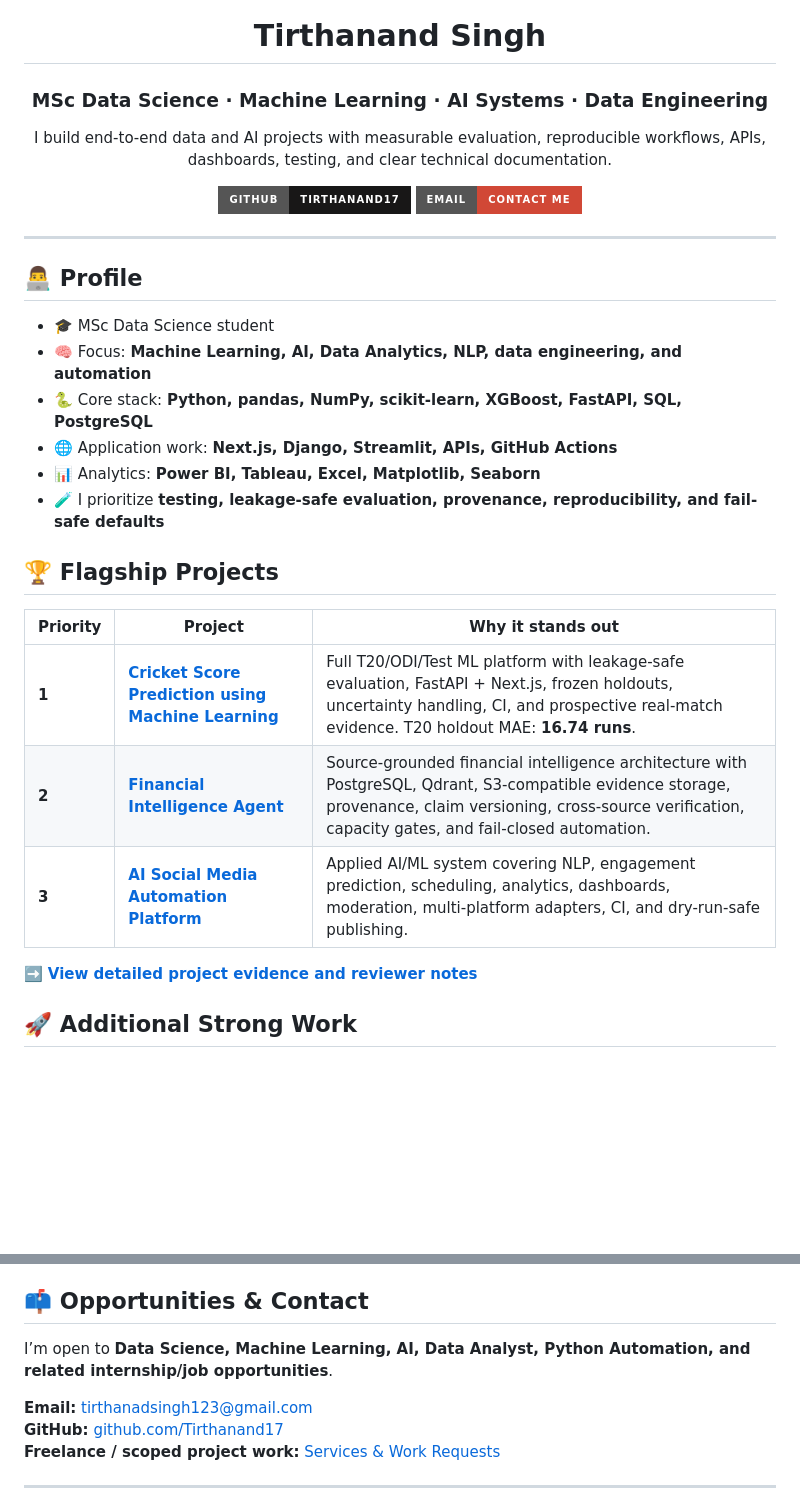
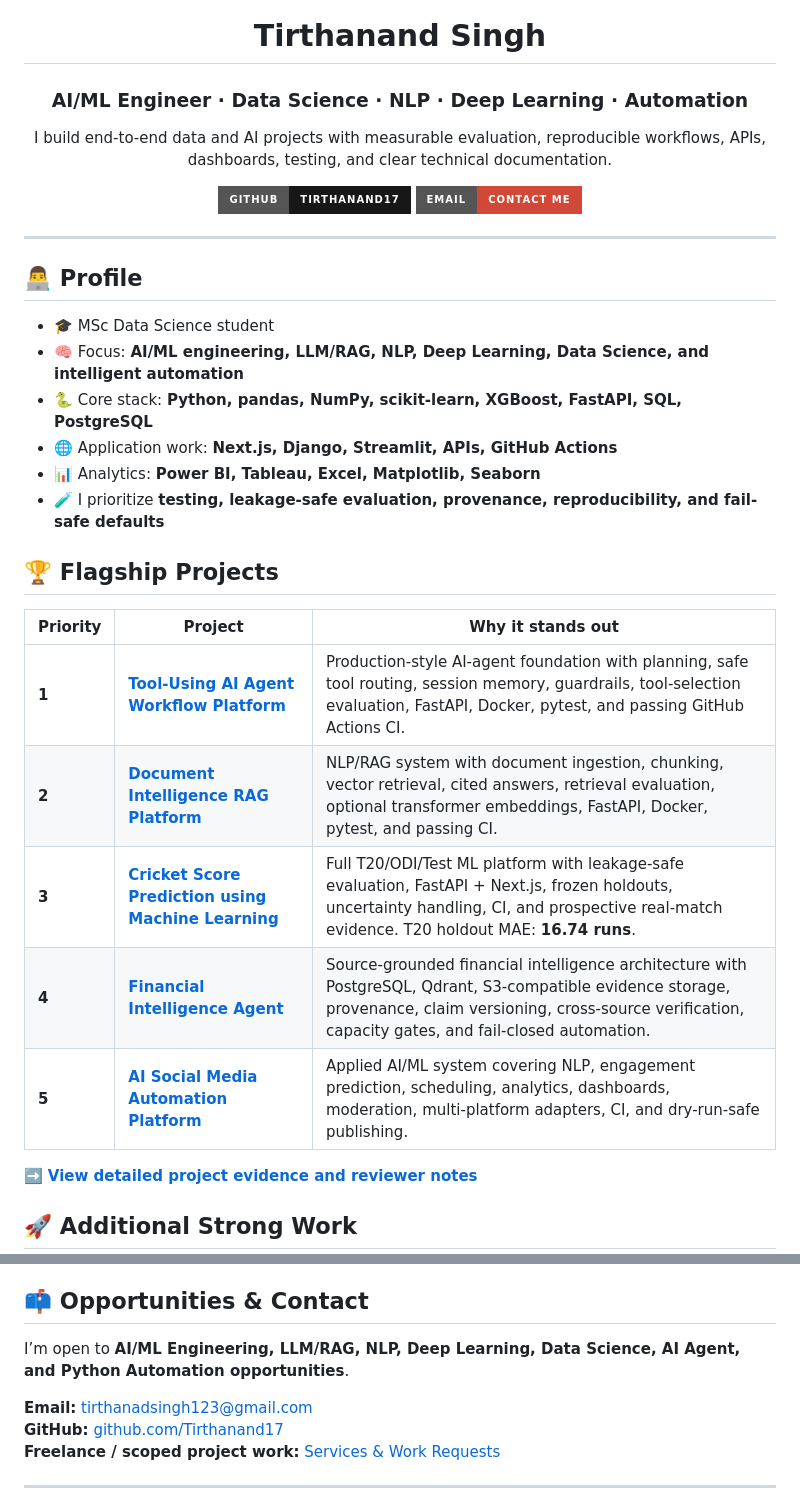
Before and after one commit to Tirthanand17/Tirthanand17, a Markdown page: README.md, 2 parts joined by grey strips. Rendered like a GitHub page; badges without logos; blank space fills up the shorter version.

Commit message:
Align GitHub profile with AI ML and Upwork positioning

```diff
--- a/README.md
+++ b/README.md
@@ -2,7 +2,7 @@
 
 # Tirthanand Singh
 
-### MSc Data Science · Machine Learning · AI Systems · Data Engineering
+### AI/ML Engineer · Data Science · NLP · Deep Learning · Automation
 
 I build end-to-end data and AI projects with measurable evaluation, reproducible workflows, APIs, dashboards, testing, and clear technical documentation.
 
@@ -16,7 +16,7 @@ I build end-to-end data and AI projects with measurable evaluation, reproducible
 ## 👨‍💻 Profile
 
 - 🎓 MSc Data Science student
-- 🧠 Focus: **Machine Learning, AI, Data Analytics, NLP, data engineering, and automation**
+- 🧠 Focus: **AI/ML engineering, LLM/RAG, NLP, Deep Learning, Data Science, and intelligent automation**
 - 🐍 Core stack: **Python, pandas, NumPy, scikit-learn, XGBoost, FastAPI, SQL, PostgreSQL**
 - 🌐 Application work: **Next.js, Django, Streamlit, APIs, GitHub Actions**
 - 📊 Analytics: **Power BI, Tableau, Excel, Matplotlib, Seaborn**
@@ -26,9 +26,11 @@ I build end-to-end data and AI projects with measurable evaluation, reproducible
 
 | Priority | Project | Why it stands out |
 |---|---|---|
-| **1** | **[Cricket Score Prediction using Machine Learning](https://github.com/Tirthanand17/Cricket-Score-Prediction-By-Using-Machine-Learning)** | Full T20/ODI/Test ML platform with leakage-safe evaluation, FastAPI + Next.js, frozen holdouts, uncertainty handling, CI, and prospective real-match evidence. T20 holdout MAE: **16.74 runs**. |
-| **2** | **[Financial Intelligence Agent](https://github.com/Tirthanand17/financial-intelligence-agent)** | Source-grounded financial intelligence architecture with PostgreSQL, Qdrant, S3-compatible evidence storage, provenance, claim versioning, cross-source verification, capacity gates, and fail-closed automation. |
-| **3** | **[AI Social Media Automation Platform](https://github.com/Tirthanand17/AI_Social_Media_Project)** | Applied AI/ML system covering NLP, engagement prediction, scheduling, analytics, dashboards, moderation, multi-platform adapters, CI, and dry-run-safe publishing. |
+| **1** | **[Tool-Using AI Agent Workflow Platform](https://github.com/Tirthanand17/ai-agent-workflow-platform)** | Production-style AI-agent foundation with planning, safe tool routing, session memory, guardrails, tool-selection evaluation, FastAPI, Docker, pytest, and passing GitHub Actions CI. |
+| **2** | **[Document Intelligence RAG Platform](https://github.com/Tirthanand17/document-intelligence-rag-platform)** | NLP/RAG system with document ingestion, chunking, vector retrieval, cited answers, retrieval evaluation, optional transformer embeddings, FastAPI, Docker, pytest, and passing CI. |
+| **3** | **[Cricket Score Prediction using Machine Learning](https://github.com/Tirthanand17/Cricket-Score-Prediction-By-Using-Machine-Learning)** | Full T20/ODI/Test ML platform with leakage-safe evaluation, FastAPI + Next.js, frozen holdouts, uncertainty handling, CI, and prospective real-match evidence. T20 holdout MAE: **16.74 runs**. |
+| **4** | **[Financial Intelligence Agent](https://github.com/Tirthanand17/financial-intelligence-agent)** | Source-grounded financial intelligence architecture with PostgreSQL, Qdrant, S3-compatible evidence storage, provenance, claim versioning, cross-source verification, capacity gates, and fail-closed automation. |
+| **5** | **[AI Social Media Automation Platform](https://github.com/Tirthanand17/AI_Social_Media_Project)** | Applied AI/ML system covering NLP, engagement prediction, scheduling, analytics, dashboards, moderation, multi-platform adapters, CI, and dry-run-safe publishing. |
 
 ➡️ **[View detailed project evidence and reviewer notes](PROJECTS.md)**
 
@@ -78,7 +80,7 @@ I build end-to-end data and AI projects with measurable evaluation, reproducible
 
 ## 📫 Opportunities & Contact
 
-I’m open to **Data Science, Machine Learning, AI, Data Analyst, Python Automation, and related internship/job opportunities**.
+I’m open to **AI/ML Engineering, LLM/RAG, NLP, Deep Learning, Data Science, AI Agent, and Python Automation opportunities**.
 
 **Email:** [tirthanadsingh123@gmail.com](mailto:tirthanadsingh123@gmail.com)
 **GitHub:** [github.com/Tirthanand17](https://github.com/Tirthanand17)
```
